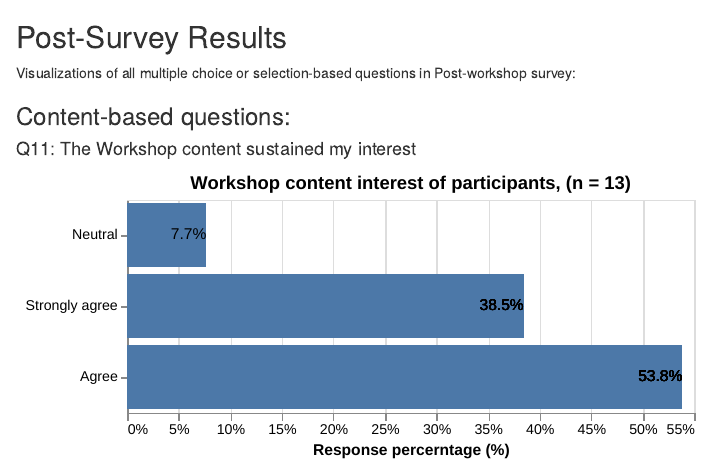
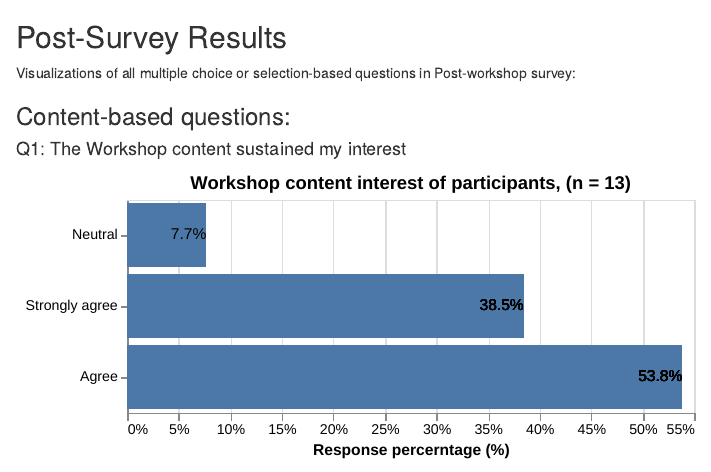
Before and after one commit to arlincherian/pmv, an R Markdown document (reports/meeting_report.rmd): the page in a window 1100 px wide, from 1370 px down. The pictures show the output file reports/meeting_report.html that the author committed with the source, opened offline.

Commit message:
corrected typo

````diff
--- a/reports/meeting_report.rmd
+++ b/reports/meeting_report.rmd
@@ -55,7 +55,7 @@ Visualizations of all multiple choice or selection-based questions in Post-works
 
 ### Content-based questions:
 
-#### Q11: The Workshop content sustained my interest
+#### Q1: The Workshop content sustained my interest
 
 ```{r q1}
 #| echo=FALSE,
````
Also changed, not shown: reports/meeting_report.html.
